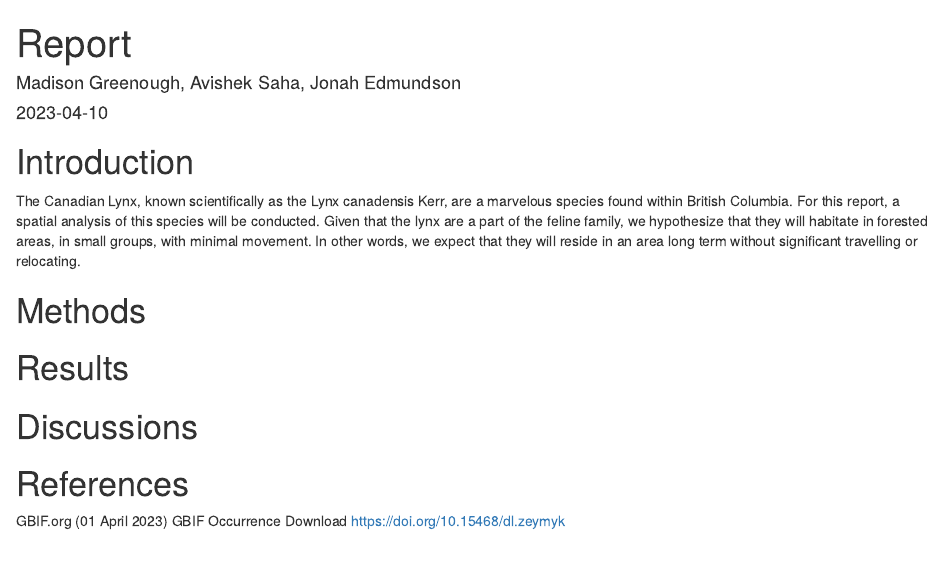
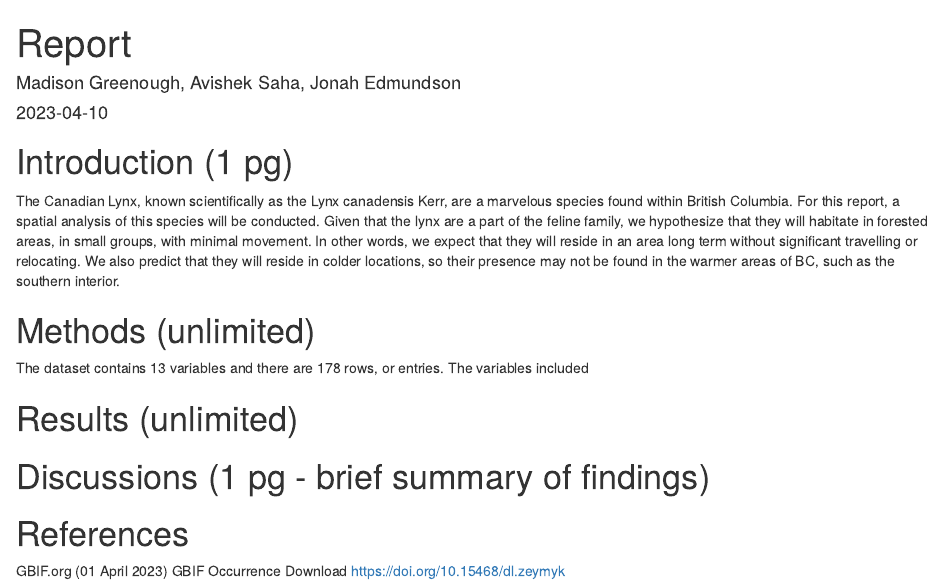
Before and after one commit to sahaavi/589, an R Markdown document (docs/Report.Rmd): the page in a window 1100 px wide, from its top. Rendered offline with R 4.5, knitr and Pandoc, with nearby package versions.

Commit message:
report updates

````diff
--- a/docs/Report.Rmd
+++ b/docs/Report.Rmd
@@ -9,21 +9,21 @@
 knitr::opts_chunk$set(echo = TRUE)
 ```
 
-# Introduction
+# Introduction (1 pg)
 
-The Canadian Lynx, known scientifically as the Lynx canadensis Kerr, are a marvelous species found within British Columbia. For this report, a spatial analysis of this species will be conducted. Given that the lynx are a part of the feline family, we hypothesize that they will habitate in forested areas, in small groups, with minimal movement. In other words, we expect that they will reside in an area long term without significant travelling or relocating.
+The Canadian Lynx, known scientifically as the Lynx canadensis Kerr, are a marvelous species found within British Columbia. For this report, a spatial analysis of this species will be conducted. Given that the lynx are a part of the feline family, we hypothesize that they will habitate in forested areas, in small groups, with minimal movement. In other words, we expect that they will reside in an area long term without significant travelling or relocating. We also predict that they will reside in colder locations, so their presence may not be found in the warmer areas of BC, such as the southern interior.
 
-# Methods
+# Methods (unlimited)
+
+The dataset contains 13 variables and there are 178 rows, or entries. The variables included
+
+
+# Results (unlimited)
 
 
 
 
-# Results
-
-
-
-
-# Discussions
+# Discussions (1 pg - brief summary of findings)
 
 
 
````
